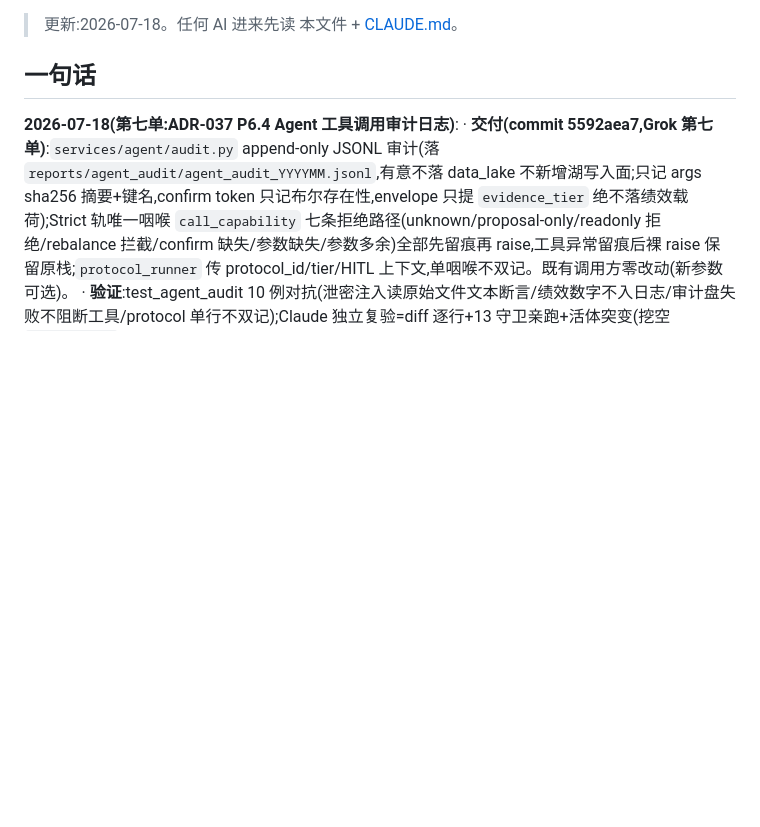
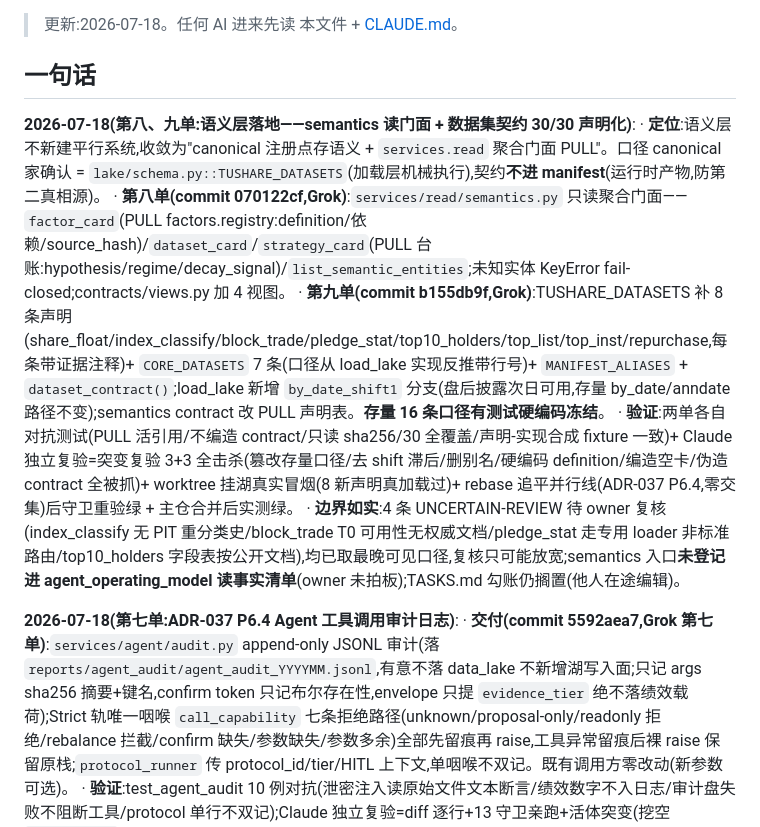
Before and after one commit to zhaoyuerang-stack/astock, a Markdown page: STATUS.md, the part around the change. GitHub-like rendering; blank space fills up the shorter version.

Commit message:
docs(status): 同步第八、九单(语义层读门面 + 数据集契约 30/30 声明化)
为什么:两单 Grok 委托已合入 main(070122cf/b155db9f),按惯例同步 STATUS;
记录契约唯一真相=lake/schema.py 的设计决策与 4 条 UNCERTAIN-REVIEW 待复核项。
验证:纯文档变更;主仓 test_dataset_contracts/test_semantics_read 25 例绿。

Co-Authored-By: Claude Fable 5 <noreply@anthropic.com>
Claude-Session: semantic-layer-two-units

```diff
--- a/STATUS.md
+++ b/STATUS.md
@@ -3,6 +3,13 @@
 > 更新:2026-07-18。任何 AI 进来先读 本文件 + [CLAUDE.md](CLAUDE.md)。
 
 ## 一句话
+
+**2026-07-18(第八、九单:语义层落地——semantics 读门面 + 数据集契约 30/30 声明化)**:
+  · **定位**:语义层不新建平行系统,收敛为"canonical 注册点存语义 + `services.read` 聚合门面 PULL"。口径 canonical 家确认 = `lake/schema.py::TUSHARE_DATASETS`(加载层机械执行),契约**不进 manifest**(运行时产物,防第二真相源)。
+  · **第八单(commit 070122cf,Grok)**:`services/read/semantics.py` 只读聚合门面——`factor_card`(PULL factors.registry:definition/依赖/source_hash)/`dataset_card`/`strategy_card`(PULL 台账:hypothesis/regime/decay_signal)/`list_semantic_entities`;未知实体 KeyError fail-closed;contracts/views.py 加 4 视图。
+  · **第九单(commit b155db9f,Grok)**:TUSHARE_DATASETS 补 8 条声明(share_float/index_classify/block_trade/pledge_stat/top10_holders/top_list/top_inst/repurchase,每条带证据注释)+ `CORE_DATASETS` 7 条(口径从 load_lake 实现反推带行号)+ `MANIFEST_ALIASES` + `dataset_contract()`;load_lake 新增 `by_date_shift1` 分支(盘后披露次日可用,存量 by_date/anndate 路径不变);semantics contract 改 PULL 声明表。**存量 16 条口径有测试硬编码冻结**。
+  · **验证**:两单各自对抗测试(PULL 活引用/不编造 contract/只读 sha256/30 全覆盖/声明-实现合成 fixture 一致)+ Claude 独立复验=突变复验 3+3 全击杀(篡改存量口径/去 shift 滞后/删别名/硬编码 definition/编造空卡/伪造 contract 全被抓)+ worktree 挂湖真实冒烟(8 新声明真加载过)+ rebase 追平并行线(ADR-037 P6.4,零交集)后守卫重验绿 + 主仓合并后实测绿。
+  · **边界如实**:4 条 UNCERTAIN-REVIEW 待 owner 复核(index_classify 无 PIT 重分类史/block_trade T0 可用性无权威文档/pledge_stat 走专用 loader 非标准路由/top10_holders 字段表按公开文档),均已取最晚可见口径,复核只可能放宽;semantics 入口**未登记进 agent_operating_model 读事实清单**(owner 未拍板);TASKS.md 勾账仍搁置(他人在途编辑)。
 
 **2026-07-18(第七单:ADR-037 P6.4 Agent 工具调用审计日志)**:
   · **交付(commit 5592aea7,Grok 第七单)**:`services/agent/audit.py` append-only JSONL 审计(落 `reports/agent_audit/agent_audit_YYYYMM.jsonl`,有意不落 data_lake 不新增湖写入面;只记 args sha256 摘要+键名,confirm token 只记布尔存在性,envelope 只提 `evidence_tier` 绝不落绩效载荷);Strict 轨唯一咽喉 `call_capability` 七条拒绝路径(unknown/proposal-only/readonly 拒绝/rebalance 拦截/confirm 缺失/参数缺失/参数多余)全部先留痕再 raise,工具异常留痕后裸 raise 保留原栈;`protocol_runner` 传 protocol_id/tier/HITL 上下文,单咽喉不双记。既有调用方零改动(新参数可选)。
```
